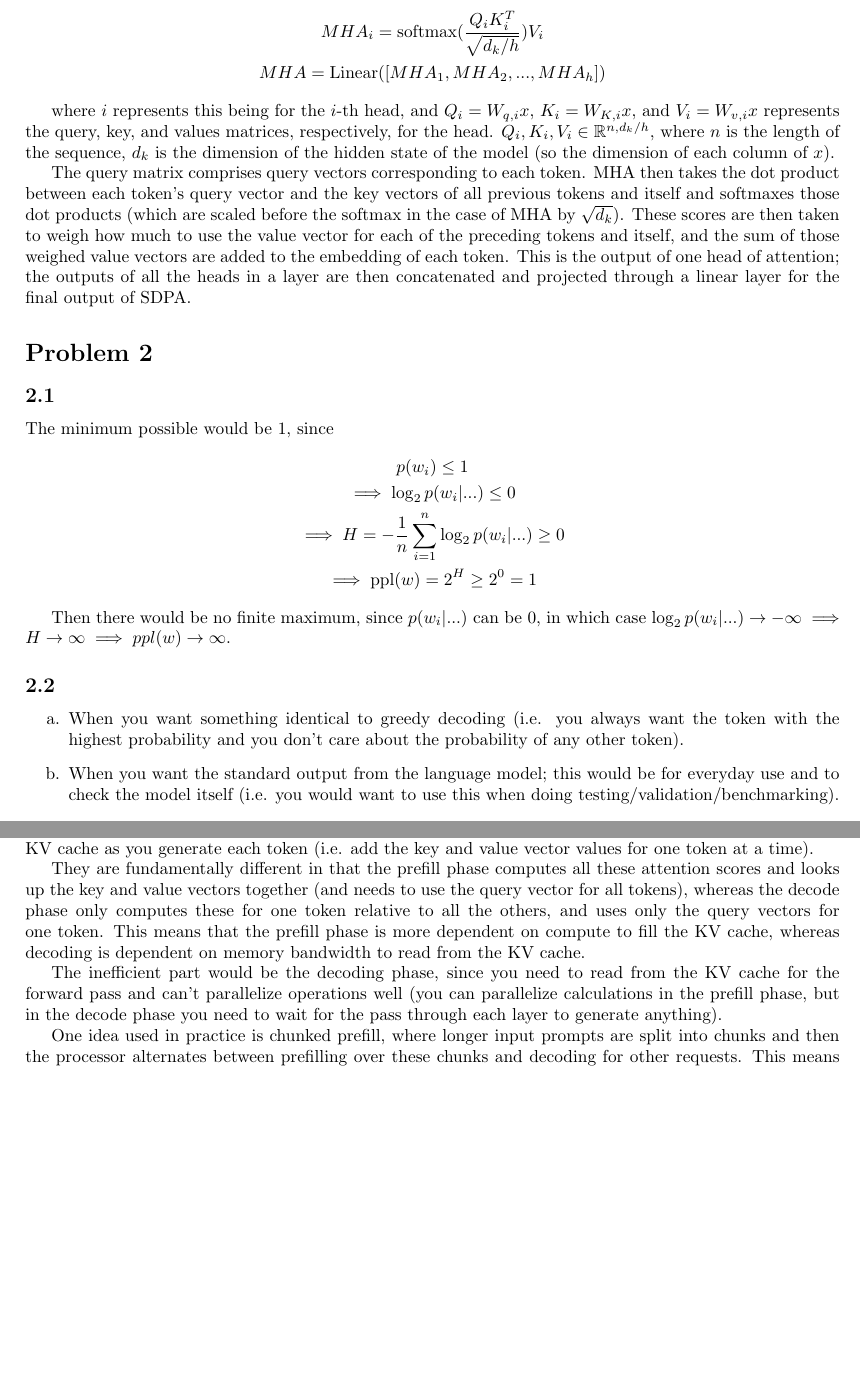
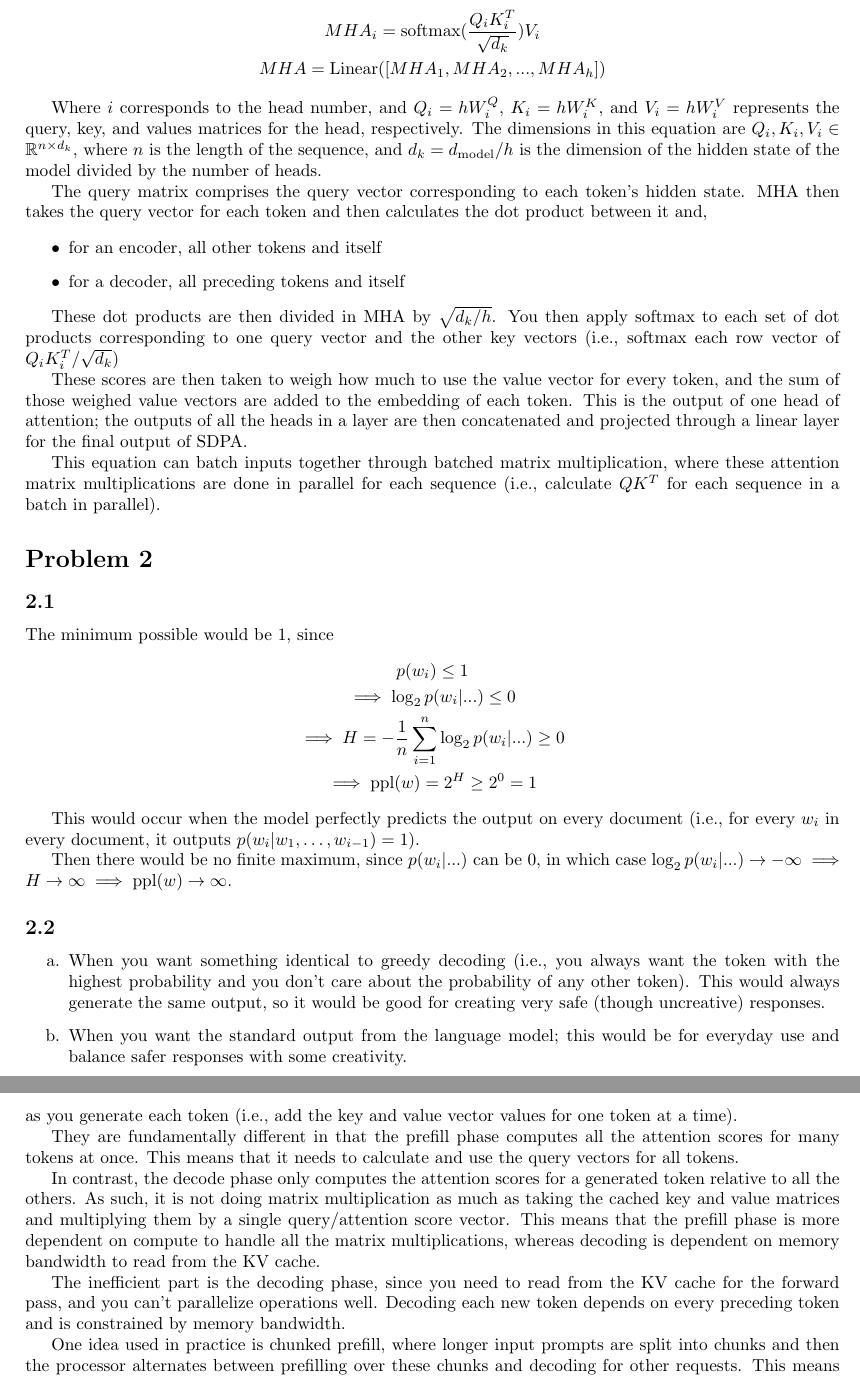
Before and after one commit to tzheng7679/cse5539_hw, a LaTeX document (hw.tex): two parts of pages 1 and 2 of 3 before the commit and two parts of pages 1 and 3 of 3 after it, joined at a grey line, cut so that both start at the same text, the shorter picture padded with empty space. Compiled offline with pdfLaTeX.

Commit message:
cleanup, reviewed answers

```diff
--- a/hw.tex
+++ b/hw.tex
@@ -4,6 +4,7 @@
 \usepackage{amsmath, amssymb}
 \usepackage{booktabs}
 \usepackage{hyperref}
+\usepackage{float}
 
 \DeclareMathOperator{\softmax}{softmax}
 \DeclareMathOperator{\MHA}{{MHA}}
@@ -15,15 +16,25 @@
 \section*{Problem 1}
 
 In MHA, the equations would be \begin{gather*}
-    MHA_i = \softmax(\frac{Q_iK_i^T}{\sqrt{d_k/h}})V_i \\
+    MHA_i = \softmax(\frac{Q_iK_i^T}{\sqrt{d_k}})V_i \\
     MHA = \Linear([MHA_1, MHA_2, ..., MHA_h])
 \end{gather*}
 
-where $i$ represents this being for the $i$-th head, and $Q_i = W_{q,i}x$, $K_i = W_{K,i}x$, and $V_i = W_{v,i}x$ represents the query, key, and values matrices, respectively, for the head. $Q_i, K_i, V_i \in \mathbb{R}^{n, d_k/h}$, where $n$ is the length of the sequence,
-$d_k$ is the dimension of the hidden state of the model (so the dimension of each column of $x$).
+Where $i$ corresponds to the head number, and $Q_i = hW^Q_i$, $K_i = hW^K_i$, and $V_i = hW^V_i$ represents the query, key, and values matrices for the head, respectively. The dimensions in this equation are $Q_i, K_i, V_i \in \mathbb{R}^{n \times d_k}$, where $n$ is the length of the sequence, and
+$d_k = d_{\text{model}} / h$ is the dimension of the hidden state of the model divided by the number of heads.
 
-The query matrix comprises query vectors corresponding to each token. MHA then takes the dot product between each token's query vector and the key vectors of all previous tokens and itself and softmaxes those dot products (which are scaled before the softmax in the case of MHA by $\sqrt{d_k}$).
-These scores are then taken to weigh how much to use the value vector for each of the preceding tokens and itself, and the sum of those weighed value vectors are added to the embedding of each token. This is the output of one head of attention; the outputs of all the heads in a layer are then concatenated and projected through a linear layer for the final output of SDPA.
+The query matrix comprises the query vector corresponding to each token's hidden state. MHA then takes the query vector for each token and then calculates the dot product between it and,
+
+\begin{itemize}
+    \item for an encoder, all other tokens and itself
+    \item for a decoder, all preceding tokens and itself
+\end{itemize}
+
+These dot products are then divided in MHA by $\sqrt{d_k / h}$. You then apply softmax to each set of dot products corresponding to one query vector and the other key vectors (i.e., softmax each row vector of $Q_iK_i^T / \sqrt{d_k}$)
+
+These scores are then taken to weigh how much to use the value vector for every token, and the sum of those weighed value vectors are added to the embedding of each token. This is the output of one head of attention; the outputs of all the heads in a layer are then concatenated and projected through a linear layer for the final output of SDPA.
+
+This equation can batch inputs together through batched matrix multiplication, where these attention matrix multiplications are done in parallel for each sequence (i.e., calculate $QK^T$ for each sequence in a batch in parallel).
 
 \section*{Problem 2}
 
@@ -35,25 +46,24 @@ The minimum possible would be $1$, since \begin{gather*}
     \implies \ppl(w) = 2^H \geq 2^0 = 1
 \end{gather*}
 
-Then there would be no finite maximum, since $p(w_i|...)$ can be 0, in which case $\log_2 p(w_i|...) \rightarrow -\infty \implies H \rightarrow \infty \implies ppl(w) \rightarrow \infty$.
+This would occur when the model perfectly predicts the output on every document (i.e., for every $w_i$ in every document, it outputs $p(w_i | w_1, \dots, w_{i-1}) = 1$).
+
+Then there would be no finite maximum, since $p(w_i|...)$ can be 0, in which case $\log_2 p(w_i|...) \rightarrow -\infty \implies H \rightarrow \infty \implies \ppl(w) \rightarrow \infty$.
 
 \subsection*{2.2}
 
 \renewcommand{\theenumi}{\alph{enumi}}
 \begin{enumerate}
-    \item When you want something identical to greedy decoding (i.e. you always want the token with the highest probability and you don't care about the probability of any other token).
-    \item When you want the standard output from the language model; this would be for everyday use and to check the model itself (i.e. you would want to use this when doing testing/validation/benchmarking).
-    \item When you want results other than what the model gives you at lower temps. For example, if you keep getting output that is
-          undesirable with a lower temperature, then you could increase the temperature to increase the variety of responses that you get in hopes of getting something that you want.
-    \item If you want to get a more reliable output without restricting the model too much. Similar to top-k, but better at dynamically accounting for changes in distribution shape (i.e. can sample from more tokens if it is less certain, or sample from less when it is more certain)
-    \item Similar to nucleus sampling, but it can be better when you have a very concentrated distribution such that top-p sampling would still consider words that have at very low probabilities at the tail of the distribution.
+    \item When you want something identical to greedy decoding (i.e., you always want the token with the highest probability and you don't care about the probability of any other token). This would always generate the same output, so it would be good for creating very safe (though uncreative) responses.
+    \item When you want the standard output from the language model; this would be for everyday use and balance safer responses with some creativity.
+    \item When you want results other than what the model gives you at lower temps. For example, if you keep getting undesirable outputs with a lower temperature, then you could increase the temperature to increase the variety of responses that you get in hopes of getting something better. In general, it would be useful when you want more creativity and diversity in your responses.
+    \item If you want to get a more reliable output without restricting the model too much. Similar to top-k, but better at dynamically accounting for changes in distribution shape (i.e., can sample from more tokens if it is less certain, or sample from less when it is more certain).
+    \item Similar to nucleus sampling, but it can be better when you have a very flat/uncertain distribution so that you have a hard cap on the number of tokens possible.
 \end{enumerate}
 \renewcommand{\theenumi}{\arabic{enumi}}
 
 \subsection*{2.3}
 
-% TODO
-% INSERT LIKN TO NOTEBOOK HERE
 \url{https://github.com/tzheng7679/cse5539_hw/blob/main/prob_2_3.ipynb}
 
 \section*{Problem 3}
@@ -94,11 +104,13 @@ In SGD, you change the parameters by adding $-\gamma g_t$. $g_t$ is the sum of a
 
 \subsection*{5.1}
 
-The prefill phase is where you fill the KV cache with the calculated key and value vector values for all the prompt tokens. The decode phase is where you generate new tokens from the existing ones, and add to the KV cache as you generate each token (i.e. add the key and value vector values for one token at a time).
+The prefill phase is where you fill the KV cache with the calculated key and value vector for all the prompt tokens. The decode phase is where you generate new tokens from the existing ones, and add to the KV cache as you generate each token (i.e., add the key and value vector values for one token at a time).
 
-They are fundamentally different in that the prefill phase computes all these attention scores and looks up the key and value vectors together (and needs to use the query vector for all tokens), whereas the decode phase only computes these for one token relative to all the others, and uses only the query vectors for one token. This means that the prefill phase is more dependent on compute to fill the KV cache, whereas decoding is dependent on memory bandwidth to read from the KV cache.
+They are fundamentally different in that the prefill phase computes all the attention scores for many tokens at once. This means that it needs to calculate and use the query vectors for all tokens.
 
-The inefficient part would be the decoding phase, since you need to read from the KV cache for the forward pass and can't parallelize operations well (you can parallelize calculations in the prefill phase, but in the decode phase you need to wait for the pass through each layer to generate anything).
+In contrast, the decode phase only computes the attention scores for a generated token relative to all the others. As such, it is not doing matrix multiplication as much as taking the cached key and value matrices and multiplying them by a single query/attention score vector. This means that the prefill phase is more dependent on compute to handle all the matrix multiplications, whereas decoding is dependent on memory bandwidth to read from the KV cache.
+
+The inefficient part is the decoding phase, since you need to read from the KV cache for the forward pass, and you can't parallelize operations well. Decoding each new token depends on every preceding token and is constrained by memory bandwidth.
 
 One idea used in practice is chunked prefill, where longer input prompts are split into chunks and then the processor alternates between prefilling over these chunks and decoding for other requests. This means that you are balancing memory utilization and compute intensity.
 
```
Also changed, not shown: hw.tex (6 more changed lines), 4 other files.
